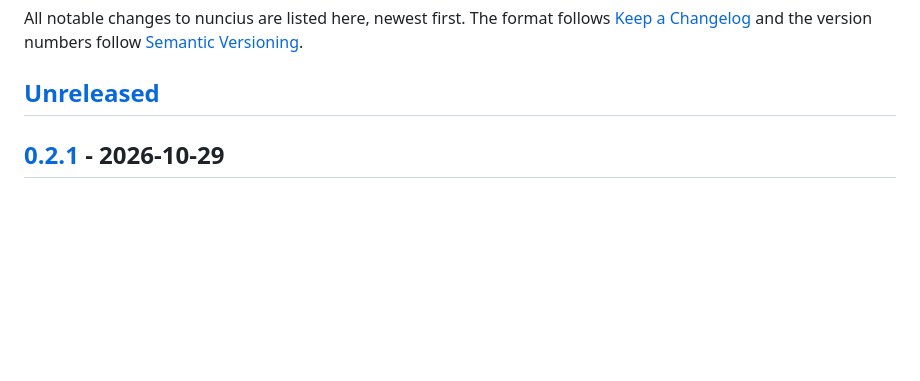
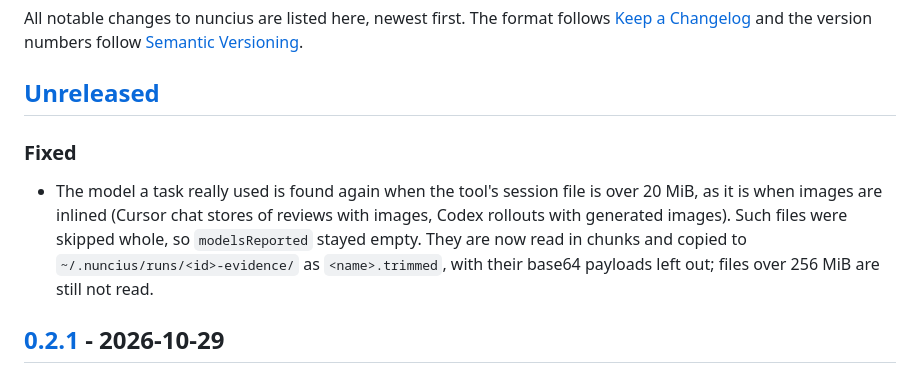
Before and after one commit to sdirkse/nuncius, a Markdown page: CHANGELOG.md, the part around the change. GitHub-like rendering; blank space fills up the shorter version.

Commit message:
Changelog: model evidence from large session files
Co-Authored-By: Claude Opus 5.5 <noreply@anthropic.com>

```diff
--- a/CHANGELOG.md
+++ b/CHANGELOG.md
@@ -3,6 +3,10 @@
 All notable changes to nuncius are listed here, newest first. The format follows [Keep a Changelog](https://keepachangelog.com/en/1.1.0/) and the version numbers follow [Semantic Versioning](https://semver.org/).
 
 ## [Unreleased]
+
+### Fixed
+
+- The model a task really used is found again when the tool's session file is over 20 MiB, as it is when images are inlined (Cursor chat stores of reviews with images, Codex rollouts with generated images). Such files were skipped whole, so `modelsReported` stayed empty. They are now read in chunks and copied to `~/.nuncius/runs/<id>-evidence/` as `<name>.trimmed`, with their base64 payloads left out; files over 256 MiB are still not read.
 
 ## [0.2.1] - 2026-10-29
 
```
